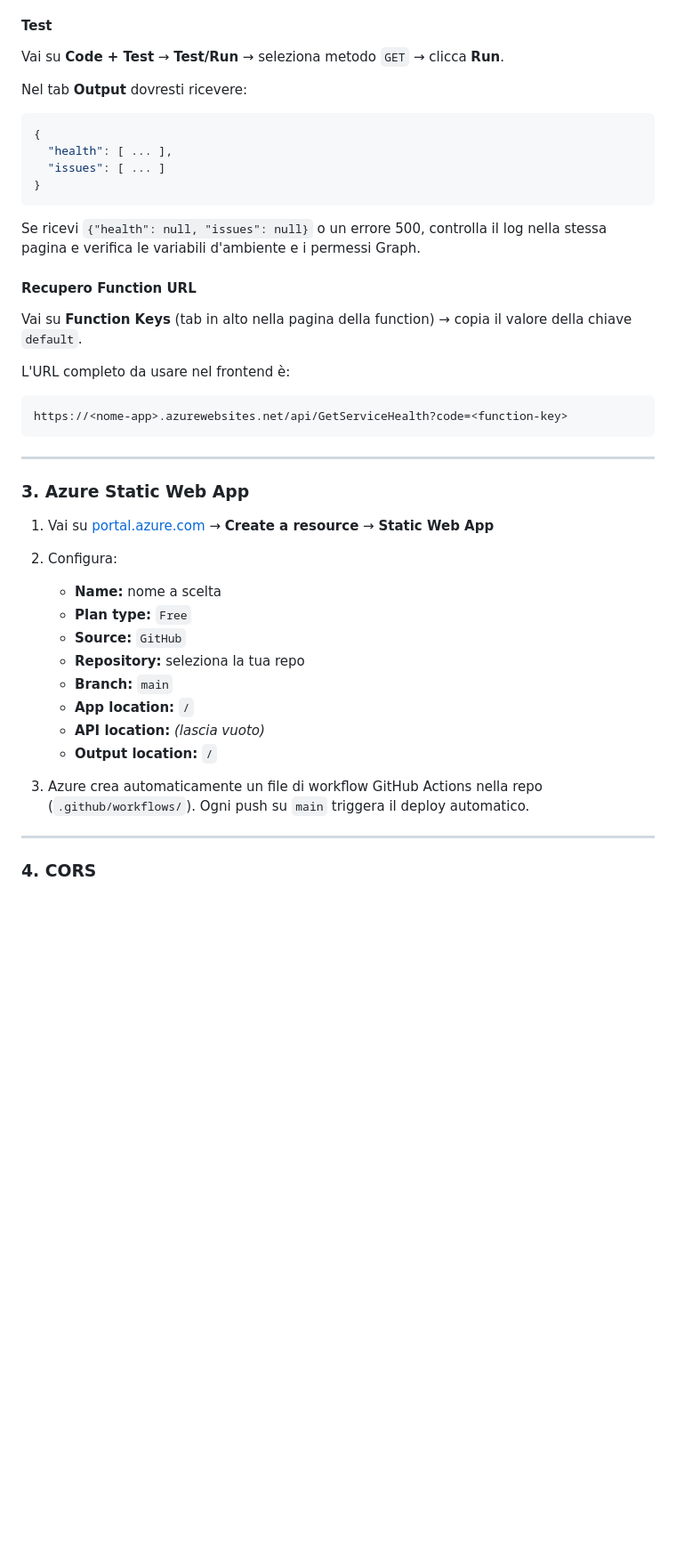
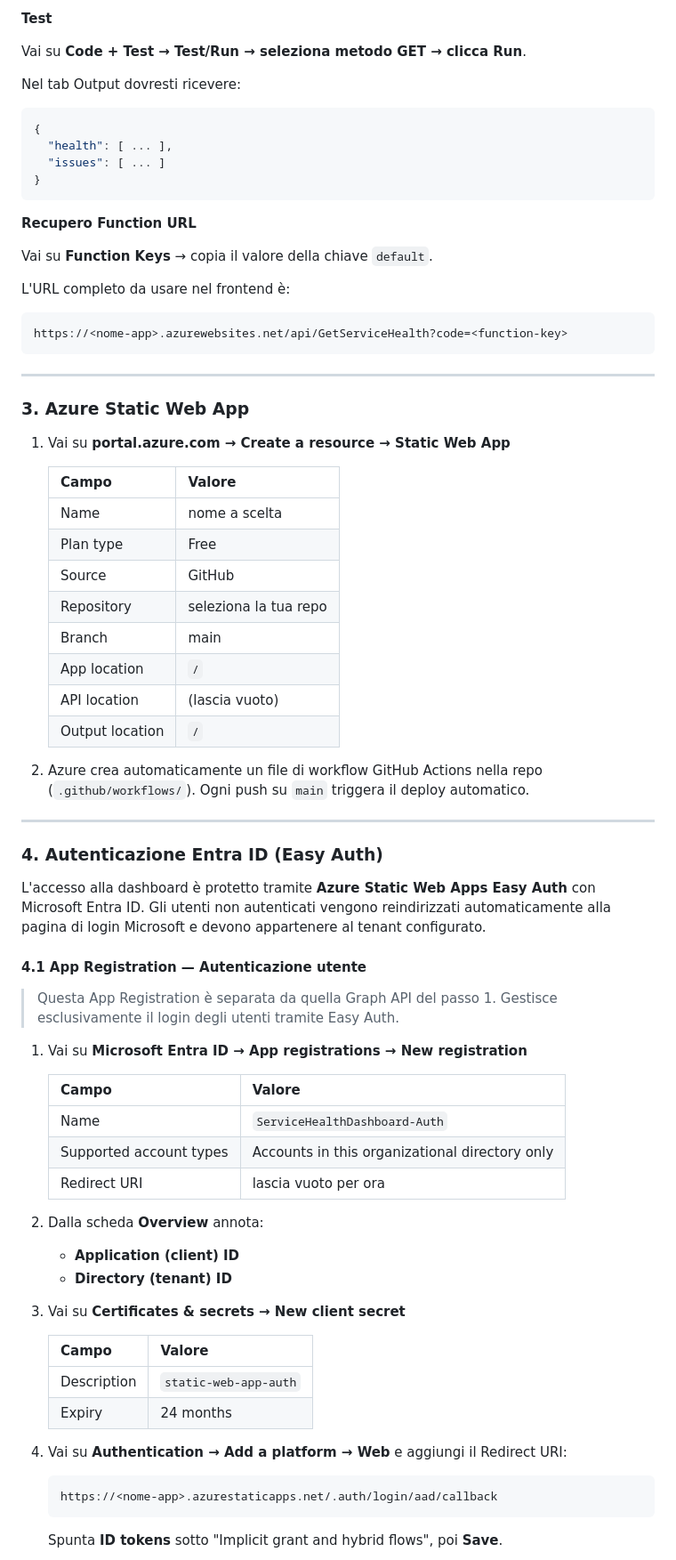
Before and after one commit to dbianchi02/ServiceHealth-Dashboard, a Markdown page: README.md, the part around one of its changes. Shown at 89% size. GitHub-like rendering; blank space fills up the shorter version.

````diff
--- a/README.md
+++ b/README.md
@@ -167,10 +173,10 @@ Clicca **Apply** → **Confirm** per salvare.
 5. Clicca **Save**
 
-#### Test
+**Test**
 
-Vai su **Code + Test** → **Test/Run** → seleziona metodo `GET` → clicca **Run**.
+Vai su **Code + Test → Test/Run → seleziona metodo GET → clicca Run**.
 
-Nel tab **Output** dovresti ricevere:
+Nel tab Output dovresti ricevere:
 ```json
 {
   "health": [ ... ],
@@ -178,11 +184,9 @@ Nel tab **Output** dovresti ricevere:
 }
 ```
 
-Se ricevi `{"health": null, "issues": null}` o un errore 500, controlla il log nella stessa pagina e verifica le variabili d'ambiente e i permessi Graph.
+**Recupero Function URL**
 
-#### Recupero Function URL
-
-Vai su **Function Keys** (tab in alto nella pagina della function) → copia il valore della chiave `default`.
+Vai su **Function Keys** → copia il valore della chiave `default`.
 
 L'URL completo da usare nel frontend è:
 ```
@@ -193,20 +197,53 @@ https://<nome-app>.azurewebsites.net/api/GetServiceHealth?code=<function-key>
 
 ### 3. Azure Static Web App
 
-1. Vai su [portal.azure.com](https://portal.azure.com) → **Create a resource** → **Static Web App**
+1. Vai su **portal.azure.com → Create a resource → Static Web App**
 
-2. Configura:
-   - **Name:** nome a scelta
-   - **Plan type:** `Free`
-   - **Source:** `GitHub`
-   - **Repository:** seleziona la tua repo
-   - **Branch:** `main`
-   - **App location:** `/`
-   - **API location:** *(lascia vuoto)*
-   - **Output location:** `/`
+   | Campo | Valore |
+   |---|---|
+   | Name | nome a scelta |
+   | Plan type | Free |
+   | Source | GitHub |
+   | Repository | seleziona la tua repo |
+   | Branch | main |
+   | App location | `/` |
+   | API location | (lascia vuoto) |
+   | Output location | `/` |
 
-3. Azure crea automaticamente un file di workflow GitHub Actions nella repo (`.github/workflows/`). Ogni push su `main` triggera il deploy automatico.
+2. Azure crea automaticamente un file di workflow GitHub Actions nella repo (`.github/workflows/`). Ogni push su `main` triggera il deploy automatico.
 
 ---
 
-### 4. CORS
+### 4. Autenticazione Entra ID (Easy Auth)
+
+L'accesso alla dashboard è protetto tramite **Azure Static Web Apps Easy Auth** con Microsoft Entra ID. Gli utenti non autenticati vengono reindirizzati automaticamente alla pagina di login Microsoft e devono appartenere al tenant configurato.
+
+#### 4.1 App Registration — Autenticazione utente
+
+> Questa App Registration è separata da quella Graph API del passo 1. Gestisce esclusivamente il login degli utenti tramite Easy Auth.
+
+1. Vai su **Microsoft Entra ID → App registrations → New registration**
+
+   | Campo | Valore |
+   |---|---|
+   | Name | `ServiceHealthDashboard-Auth` |
+   | Supported account types | Accounts in this organizational directory only |
+   | Redirect URI | lascia vuoto per ora |
+
+2. Dalla scheda **Overview** annota:
+   - **Application (client) ID**
+   - **Directory (tenant) ID**
+
+3. Vai su **Certificates & secrets → New client secret**
+
+   | Campo | Valore |
+   |---|---|
+   | Description | `static-web-app-auth` |
+   | Expiry | 24 months |
+
+4. Vai su **Authentication → Add a platform → Web** e aggiungi il Redirect URI:
+   ```
+   https://<nome-app>.azurestaticapps.net/.auth/login/aad/callback
+   ```
+   Spunta **ID tokens** sotto "Implicit grant and hybrid flows", poi **Save**.
+
````
Also changed, not shown: other parts of README.md (+159 -158 lines).
